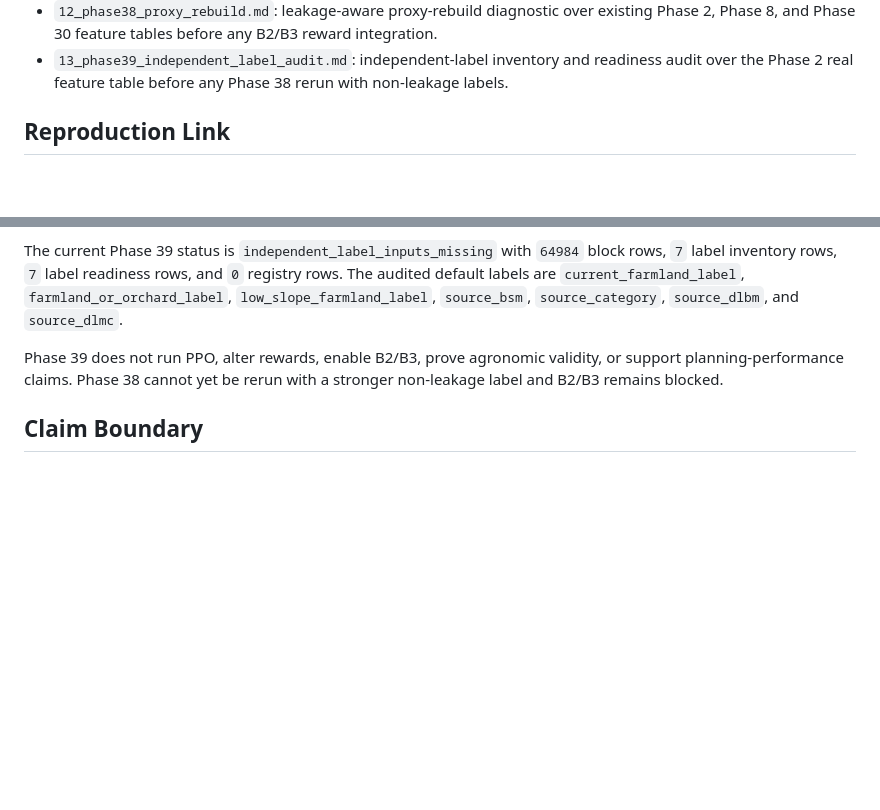
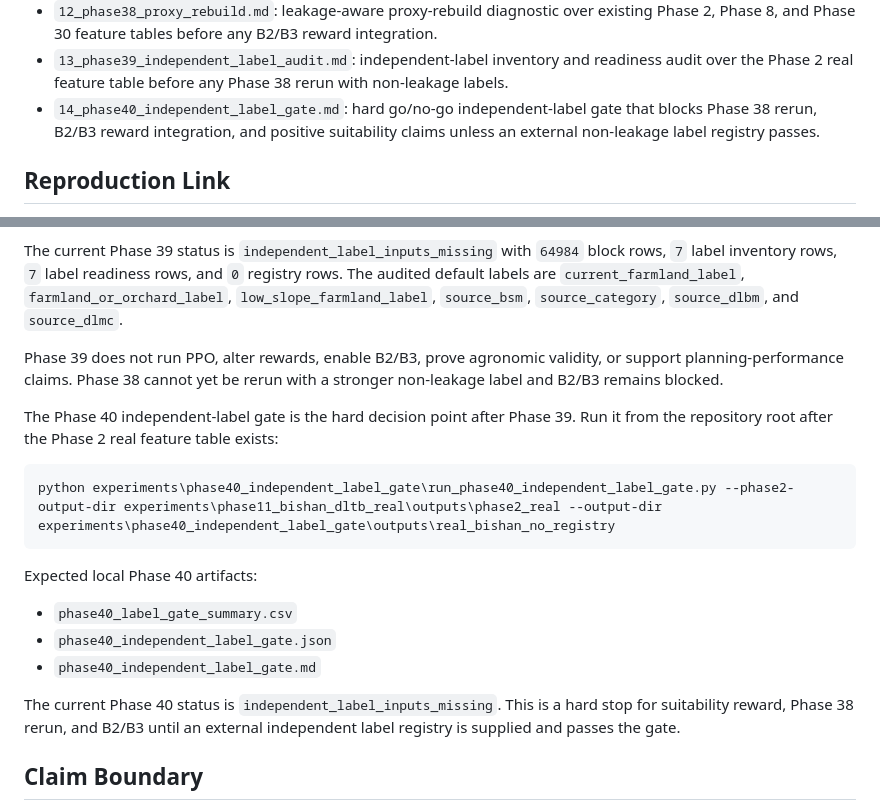
Before and after one commit to zhouning/paper11-geofm-farmland-suitability-rl, a Markdown page: paper/phase28_results/README.md, 2 parts joined by grey strips. Drawn GitHub-style; blank space fills up the shorter version.

Commit message:
docs: record Phase 40 independent label gate result

````diff
--- a/paper/phase28_results/README.md
+++ b/paper/phase28_results/README.md
@@ -45,6 +45,9 @@ base-reward protocol.
 - `13_phase39_independent_label_audit.md`: independent-label inventory and
   readiness audit over the Phase 2 real feature table before any Phase 38 rerun
   with non-leakage labels.
+- `14_phase40_independent_label_gate.md`: hard go/no-go independent-label gate
+  that blocks Phase 38 rerun, B2/B3 reward integration, and positive
+  suitability claims unless an external non-leakage label registry passes.
 
 ## Reproduction Link
 
@@ -282,6 +285,23 @@ Phase 39 does not run PPO, alter rewards, enable B2/B3, prove agronomic
 validity, or support planning-performance claims. Phase 38 cannot yet be rerun
 with a stronger non-leakage label and B2/B3 remains blocked.
 
+The Phase 40 independent-label gate is the hard decision point after Phase 39.
+Run it from the repository root after the Phase 2 real feature table exists:
+
+```powershell
+python experiments\phase40_independent_label_gate\run_phase40_independent_label_gate.py --phase2-output-dir experiments\phase11_bishan_dltb_real\outputs\phase2_real --output-dir experiments\phase40_independent_label_gate\outputs\real_bishan_no_registry
+```
+
+Expected local Phase 40 artifacts:
+
+- `phase40_label_gate_summary.csv`
+- `phase40_independent_label_gate.json`
+- `phase40_independent_label_gate.md`
+
+The current Phase 40 status is `independent_label_inputs_missing`. This is a
+hard stop for suitability reward, Phase 38 rerun, and B2/B3 until an external
+independent label registry is supplied and passes the gate.
+
 ## Claim Boundary
 
 These representation-branch follow-ups are diagnostic only. They do not enable
````
Also changed, not shown: paper/phase28_results/14_phase40_independent_label_gate.md (added, +46 -0 lines).
